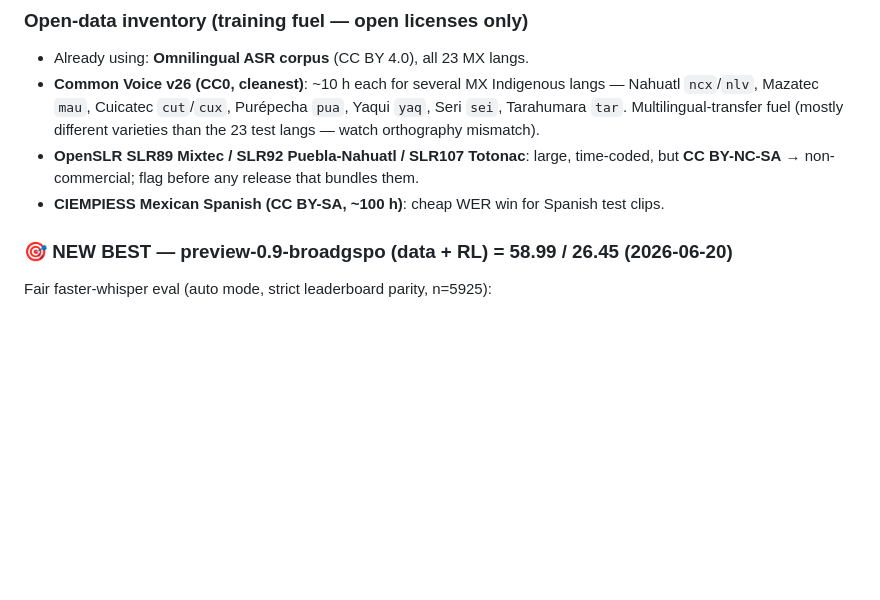
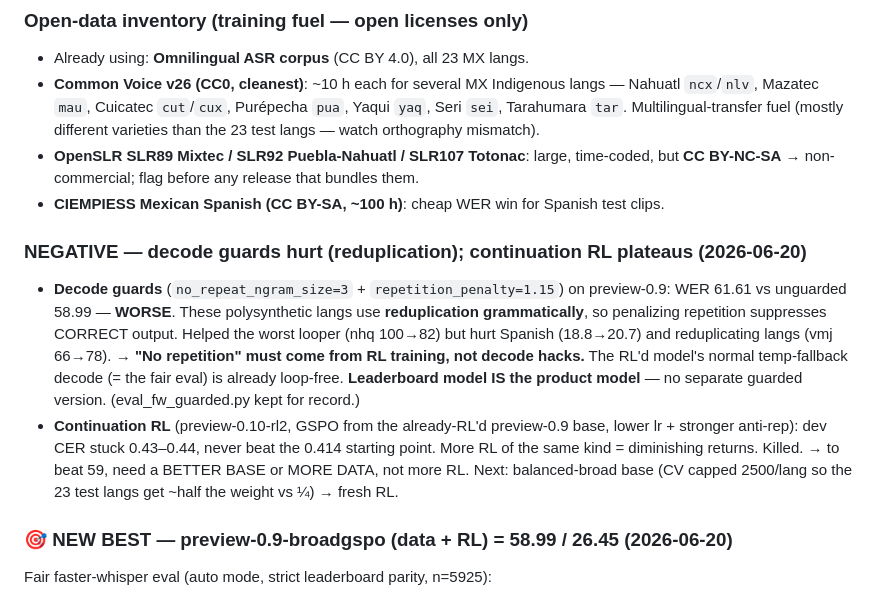
Before and after one commit to Sekinal/neblinia-speech, a Markdown page: docs/findings.md, the part around the change. GitHub-like rendering; blank space fills up the shorter version.

Commit message:
docs: decode guards hurt (reduplication), continuation RL plateaus - both negative
Co-Authored-By: Claude Opus 4.8 <noreply@anthropic.com>

```diff
--- a/docs/findings.md
+++ b/docs/findings.md
@@ -46,6 +46,20 @@ Indigenous languages. Current best **preview-0.3 (GSPO) = 66.0 WER / 28.3 CER**.
 - **OpenSLR SLR89 Mixtec / SLR92 Puebla-Nahuatl / SLR107 Totonac**: large, time-coded,
   but **CC BY-NC-SA** → non-commercial; flag before any release that bundles them.
 - **CIEMPIESS Mexican Spanish (CC BY-SA, ~100 h)**: cheap WER win for Spanish test clips.
+
+### NEGATIVE — decode guards hurt (reduplication); continuation RL plateaus (2026-06-20)
+- **Decode guards** (`no_repeat_ngram_size=3` + `repetition_penalty=1.15`) on preview-0.9:
+  WER 61.61 vs unguarded 58.99 — **WORSE**. These polysynthetic langs use **reduplication
+  grammatically**, so penalizing repetition suppresses CORRECT output. Helped the worst
+  looper (nhq 100→82) but hurt Spanish (18.8→20.7) and reduplicating langs (vmj 66→78).
+  → **"No repetition" must come from RL training, not decode hacks.** The RL'd model's
+  normal temp-fallback decode (= the fair eval) is already loop-free. **Leaderboard model
+  IS the product model** — no separate guarded version. (eval_fw_guarded.py kept for record.)
+- **Continuation RL** (preview-0.10-rl2, GSPO from the already-RL'd preview-0.9 base, lower
+  lr + stronger anti-rep): dev CER stuck 0.43–0.44, never beat the 0.414 starting point.
+  More RL of the same kind = diminishing returns. Killed. → to beat 59, need a BETTER BASE
+  or MORE DATA, not more RL. Next: balanced-broad base (CV capped 2500/lang so the 23 test
+  langs get ~half the weight vs ¼) → fresh RL.
 
 ### 🎯 NEW BEST — preview-0.9-broadgspo (data + RL) = 58.99 / 26.45 (2026-06-20)
 Fair faster-whisper eval (auto mode, strict leaderboard parity, n=5925):
```
